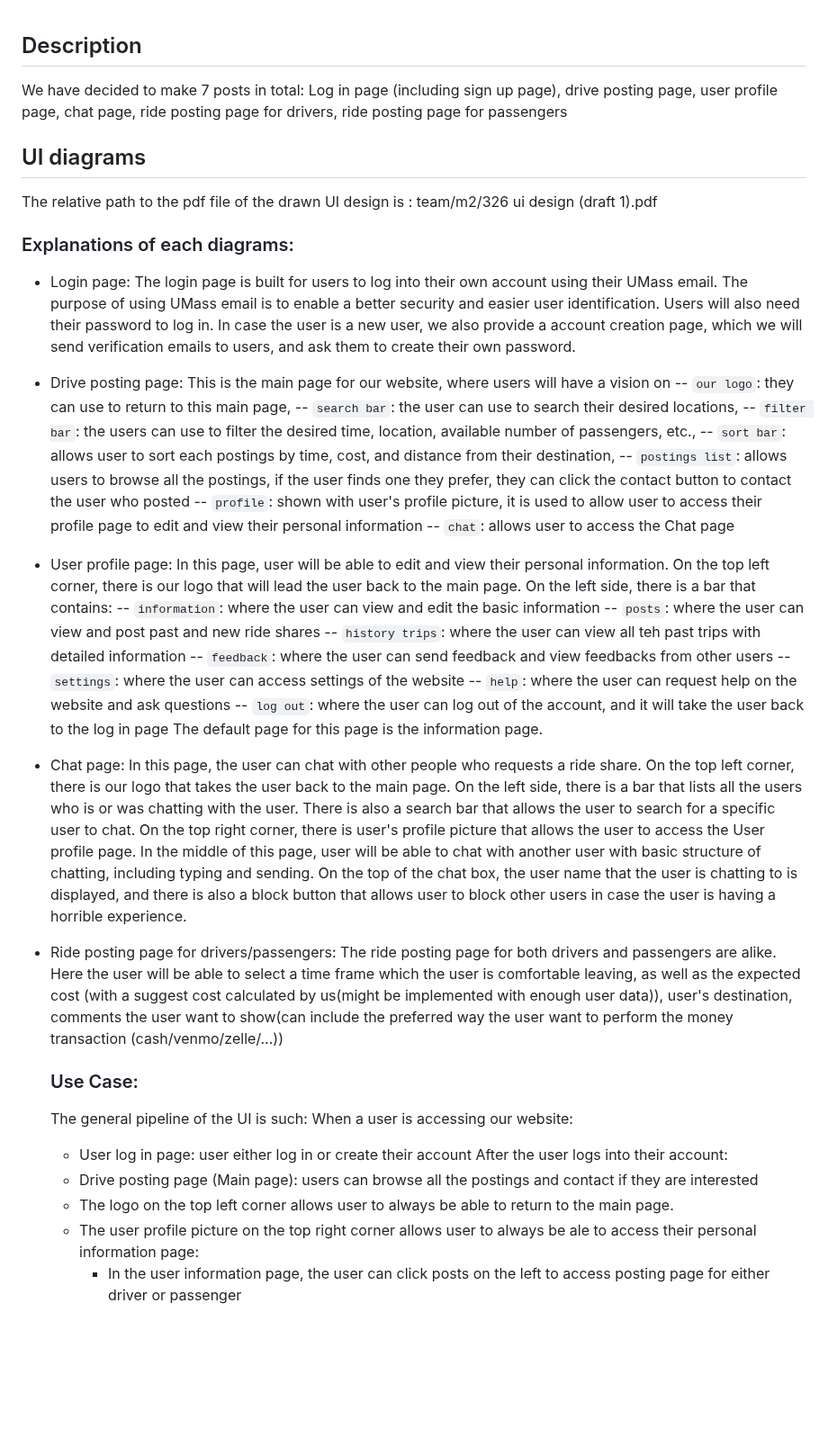
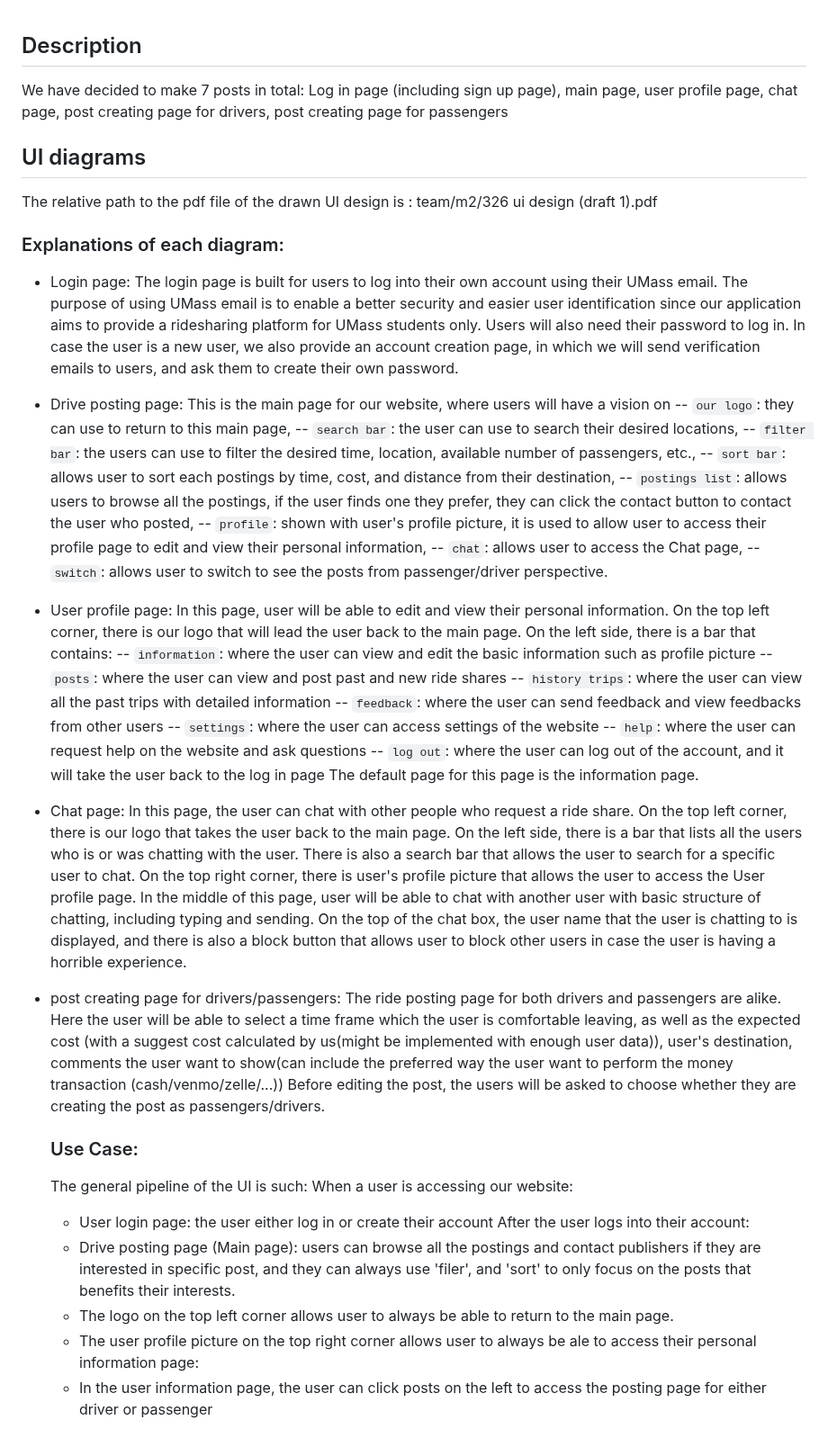
Before and after one commit to ginpks/TRANSPORTATION, a Markdown page: team/m2/ui-diagrams.md, the part around the change. Shown at 90% size. Rendered like a GitHub page; blank space fills up the shorter version.

Commit message:
Content Adjustment + typo fixing for ui-diagrams.md
Nice

```diff
--- a/team/m2/ui-diagrams.md
+++ b/team/m2/ui-diagrams.md
@@ -1,30 +1,30 @@
 ## Description
 
-We have decided to make 7 posts in total: Log in page (including sign up page), drive posting page, user profile page,
-chat page, ride posting page for drivers, ride posting page for passengers
+We have decided to make 7 posts in total: Log in page (including sign up page), main page, user profile page,
+chat page, post creating page for drivers, post creating page for passengers
 
 ## UI diagrams
 
 The relative path to the pdf file of the drawn UI design is : team/m2/326 ui design (draft 1).pdf
 
-### Explanations of each diagrams:
+### Explanations of each diagram:
 - Login page: The login page is built for users to log into their own account using their UMass email. The purpose of using UMass email
-is to enable a better security and easier user identification. Users will also need their password to log in. In case the user is a new
-user, we also provide a account creation page, which we will send verification emails to users, and ask them to create their own password.
+is to enable a better security and easier user identification since our application aims to provide a ridesharing platform for UMass students only. Users will also need their password to log in. In case the user is a new user, we also provide an account creation page, in which we will send verification emails to users, and ask them to create their own password.
 
 - Drive posting page: This is the main page for our website, where users will have a vision on
     -- `our logo`: they can use to return to this main page,
     -- `search bar`: the user can use to search their desired locations,
     -- `filter bar`: the users can use to filter the  desired time, location, available number of passengers, etc.,
     -- `sort bar`: allows user to sort each postings by time, cost, and distance from their destination,
-    -- `postings list`: allows users to browse all the postings, if the user finds one they prefer, they can click the contact button to contact the user who posted
-    -- `profile`: shown with user's profile picture, it is used to allow user to access their profile page to edit and view their personal information
-    -- `chat`: allows user to access the Chat page
+    -- `postings list`: allows users to browse all the postings, if the user finds one they prefer, they can click the contact button to contact the user who posted,
+    -- `profile`: shown with user's profile picture, it is used to allow user to access their profile page to edit and view their personal information,
+    -- `chat`: allows user to access the Chat page,
+    -- `switch`: allows user to switch to see the posts from passenger/driver perspective.
 
 - User profile page: In this page, user will be able to edit and view their personal information. On the top left corner, there is our logo that will lead the user back to the main page. On the left side, there is a bar that contains:
-    -- `information`: where the user can view and edit the basic information
+    -- `information`: where the user can view and edit the basic information such as profile picture
     -- `posts`: where the user can view and post past and new ride shares
-    -- `history trips`: where the user can view all teh past trips with detailed information
+    -- `history trips`: where the user can view all the past trips with detailed information
     -- `feedback`: where the user can send feedback and view feedbacks from other users
     -- `settings`: where the user can access settings of the website
     -- `help`: where the user can request help on the website and ask questions
@@ -32,17 +32,18 @@ user, we also provide a account creation page, which we will send verification e
 The default page for this page is the information page.
 
 - Chat page:
-    In this page, the user can chat with other people who requests a ride share. On the top left corner, there is our logo that takes the user back to the main page. On the left side, there is a bar that lists all the users who is or was chatting with the user. There is also a search bar that allows the user to search for a specific user to chat. On the top right corner, there is user's profile picture that allows the user to access the User profile page. In the middle of this page, user will be able to chat with another user with basic structure of chatting, including typing and sending. On the top of the chat box, the user name that the user is chatting to is displayed, and there is also a block button that allows user to block other users in case the user is having a horrible experience.
+    In this page, the user can chat with other people who request a ride share. On the top left corner, there is our logo that takes the user back to the main page. On the left side, there is a bar that lists all the users who is or was chatting with the user. There is also a search bar that allows the user to search for a specific user to chat. On the top right corner, there is user's profile picture that allows the user to access the User profile page. In the middle of this page, user will be able to chat with another user with basic structure of chatting, including typing and sending. On the top of the chat box, the user name that the user is chatting to is displayed, and there is also a block button that allows user to block other users in case the user is having a horrible experience.
 
-- Ride posting page for drivers/passengers:
+- post creating page for drivers/passengers:
     The ride posting page for both drivers and passengers are alike. Here the user will be able to select a time frame which the user is comfortable leaving, as well as the expected cost (with a suggest cost calculated by us(might be implemented with enough user data)), user's destination, comments the user want to show(can include the preferred way the user want to perform the money transaction (cash/venmo/zelle/...))
+    Before editing the post, the users will be asked to choose whether they are creating the post as passengers/drivers.
 
     ### Use Case:
     The general pipeline of the UI is such:
     When a user is accessing our website:
-    - User log in page: user either log in or create their account
+    - User login page: the user either log in or create their account
     After the user logs into their account:
-    - Drive posting page (Main page): users can browse all the postings and contact if they are interested
+    - Drive posting page (Main page): users can browse all the postings and contact publishers if they are interested in specific post, and they can always use 'filer', and 'sort' to only focus on the posts that benefits their interests.
     - The logo on the top left corner allows user to always be able to return to the main page.
     - The user profile picture on the top right corner allows user to always be ale to access their personal information page:
-        - In the user information page, the user can click posts on the left to access posting page for either driver or passenger
+     - In the user information page, the user can click posts on the left to access the posting page for either driver or passenger
```
